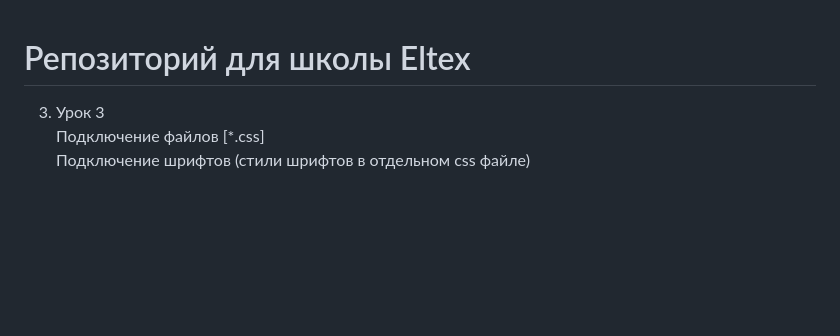
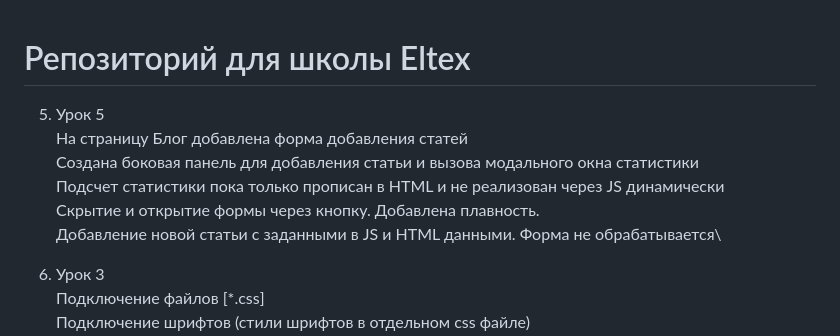
Before and after one commit to anastasiya-pavlik/eltex, a Markdown page: README.md, the part around one of its changes. GitHub-like rendering; blank space fills up the shorter version.

Commit message:
[lesson_5] README

```diff
--- a/README.md
+++ b/README.md
@@ -1,5 +1,15 @@
 Репозиторий для школы Eltex
 =
+
+5. Урок 5\
+  На страницу Блог добавлена форма добавления статей\
+  Создана боковая панель для добавления статьи и вызова модального окна статистики\
+  Подсчет статистики пока только прописан в HTML и не реализован через JS динамически\
+  Скрытие и открытие формы через кнопку. Добавлена плавность.\
+  Добавление новой статьи с заданными в JS и HTML данными. Форма не обрабатывается\
+
+
+
 3. Урок 3\
   Подключение файлов [*.css]\
   Подключение шрифтов (стили шрифтов в отдельном css файле)\
```
Also changed, not shown: other parts of README.md (+3 -0 lines).
